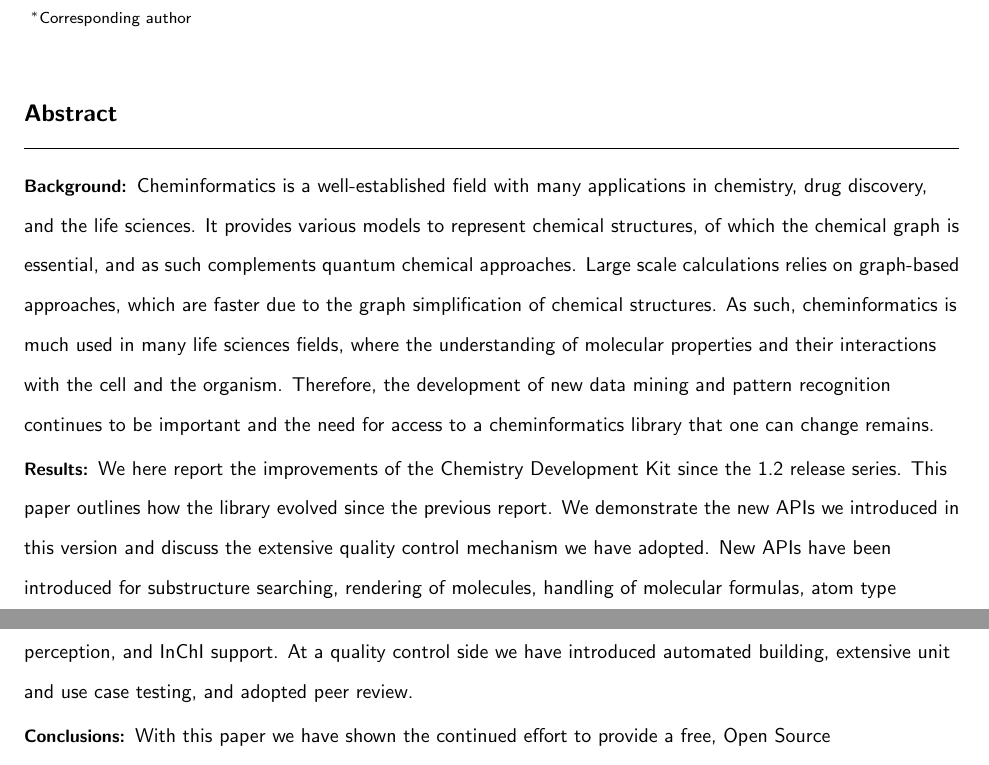
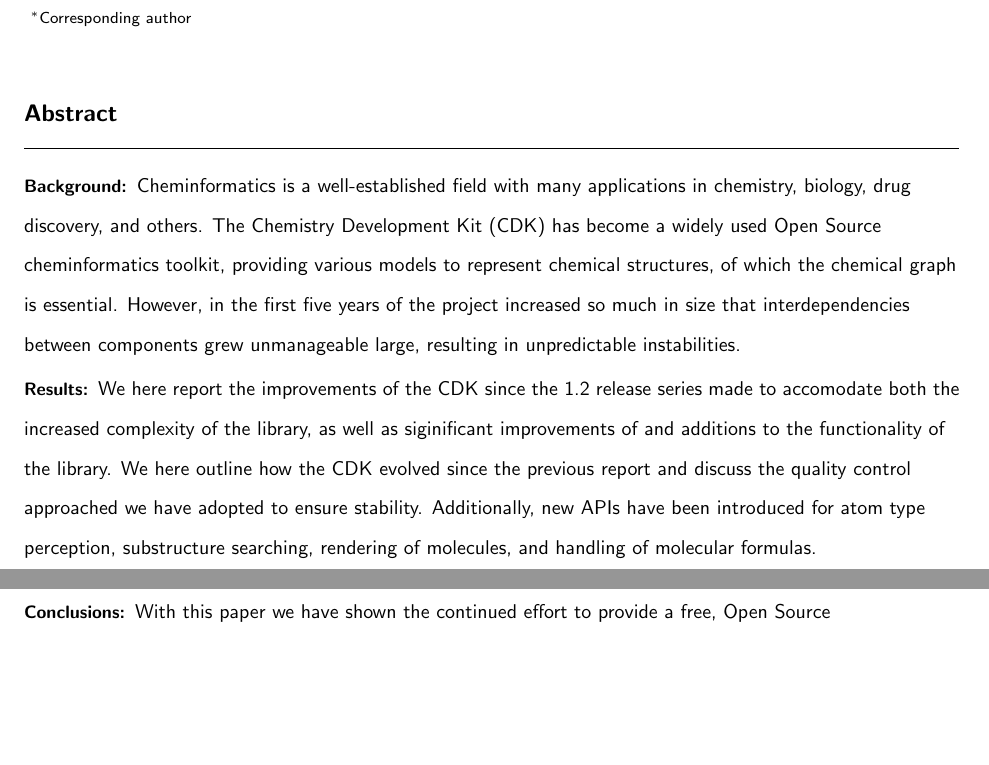
Before and after one commit to cdk/cdk-paper-3, a LaTeX document (article.tex): two parts of pages 1 and 2 of 8, joined at a grey line, cut so that both start at the same text, the shorter picture padded with empty space. Compiled offline with pdfLaTeX; a missing bibliography style is replaced by a similar one.

Commit message:
Streamlined the abstract

```diff
--- a/article.tex
+++ b/article.tex
@@ -110,24 +110,21 @@
 % Do not use inserted blank lines (ie \\) until main body of text.
 \paragraph*{Background:}
 Cheminformatics is a well-established field with many applications in chemistry,
-drug discovery, and the life sciences. It provides various models to represent
-chemical structures, of which the chemical graph is essential, and as such
-complements quantum chemical approaches. Large scale calculations relies on
-graph-based approaches, which are faster due to the graph simplification of
-chemical structures. As such, cheminformatics is much used in many life
-sciences fields, where the understanding of molecular properties and their
-interactions with the cell and the organism. Therefore, the
-development of new data mining and pattern recognition continues to be important
-and the need for access to a cheminformatics library that one can change remains.
+biology, drug discovery, and others. The Chemistry Development Kit (CDK) has
+become a widely used Open Source cheminformatics toolkit, providing various models to represent
+chemical structures, of which the chemical graph is essential. However,
+in the first five years of the project increased so much in size that
+interdependencies between components grew unmanageable large, resulting
+in unpredictable instabilities.
 \paragraph*{Results:}
-We here report the improvements of the Chemistry Development Kit since the
-1.2 release series. This paper outlines how the library evolved since the
-previous report. We demonstrate the new APIs we introduced
-in this version and discuss the extensive quality control mechanism we have
-adopted. New APIs have been introduced for substructure searching, rendering of
-molecules, handling of molecular formulas, atom type perception, and InChI
-support. At a quality control side we have introduced automated building,
-extensive unit and use case testing, and adopted peer review.
+We here report the improvements of the CDK since the 1.2 release series made
+to accomodate both the increased complexity of the library, as well as
+siginificant improvements of and additions to the functionality of the
+library. We here outline how the CDK evolved since the previous report and
+discuss the quality control approached we have adopted to ensure
+stability. Additionally, new APIs have been introduced for atom type
+perception, substructure searching, rendering of molecules, and handling of
+molecular formulas.
 \paragraph*{Conclusions:}
 With this paper we have shown the continued effort to provide a free, Open Source
 cheminformatics library, and show that such colleborative projects can survive for
```
